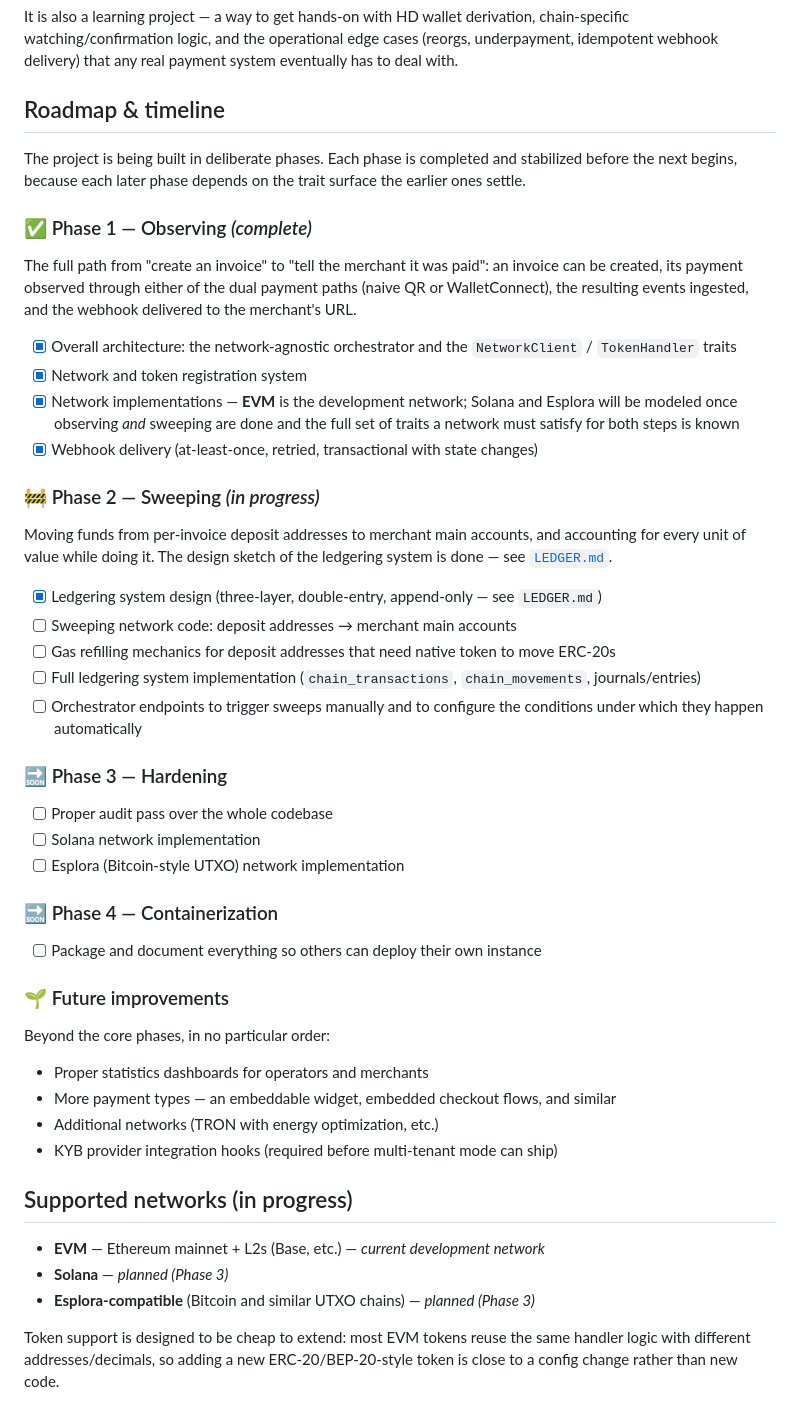
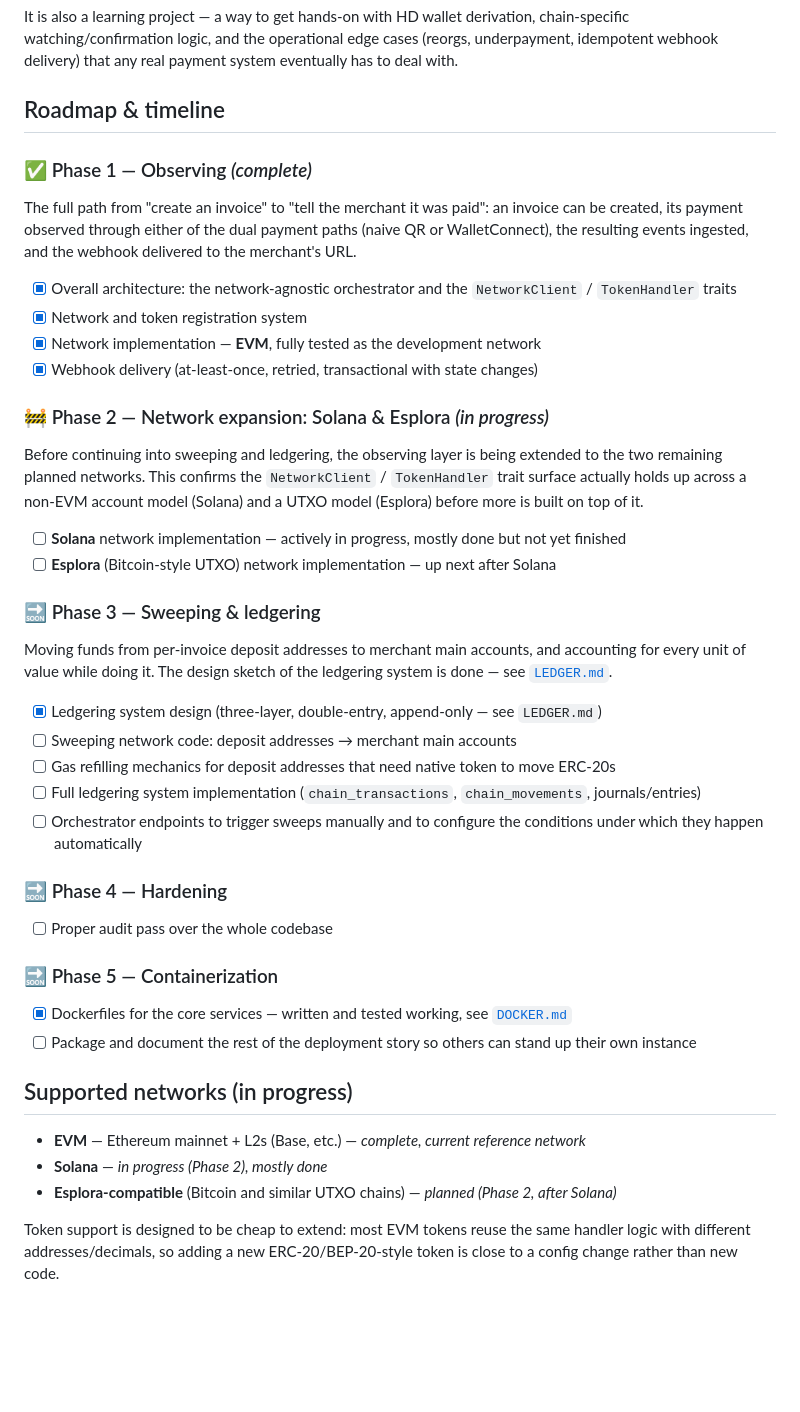
Before and after one commit to AntCDev/crypto-payments, a Markdown page: README.md, the part around the change. Drawn GitHub-style; blank space fills up the shorter version.

```diff
--- a/README.md
+++ b/README.md
@@ -43,18 +43,21 @@ It is also a learning project — a way to get hands-on with HD wallet derivatio
 
 ## Roadmap & timeline
 
-The project is being built in deliberate phases. Each phase is completed and stabilized before the next begins, because each later phase depends on the trait surface the earlier ones settle.
-
 ### ✅ Phase 1 — Observing *(complete)*
 
 The full path from "create an invoice" to "tell the merchant it was paid": an invoice can be created, its payment observed through either of the dual payment paths (naive QR or WalletConnect), the resulting events ingested, and the webhook delivered to the merchant's URL.
 
 - [x] Overall architecture: the network-agnostic orchestrator and the `NetworkClient` / `TokenHandler` traits
 - [x] Network and token registration system
-- [x] Network implementations — **EVM** is the development network; Solana and Esplora will be modeled once observing *and* sweeping are done and the full set of traits a network must satisfy for both steps is known
+- [x] Network implementation — **EVM**, fully tested as the development network
 - [x] Webhook delivery (at-least-once, retried, transactional with state changes)
+### 🚧 Phase 2 — Network expansion: Solana & Esplora *(in progress)*
 
-### 🚧 Phase 2 — Sweeping *(in progress)*
+Before continuing into sweeping and ledgering, the observing layer is being extended to the two remaining planned networks. This confirms the `NetworkClient` / `TokenHandler` trait surface actually holds up across a non-EVM account model (Solana) and a UTXO model (Esplora) before more is built on top of it.
+
+- [ ] **Solana** network implementation — actively in progress, mostly done but not yet finished
+- [ ] **Esplora** (Bitcoin-style UTXO) network implementation — up next after Solana
+### 🔜 Phase 3 — Sweeping & ledgering
 
 Moving funds from per-invoice deposit addresses to merchant main accounts, and accounting for every unit of value while doing it. The design sketch of the ledgering system is done — see [`LEDGER.md`](./LEDGER.md).
 
@@ -63,31 +66,18 @@ Moving funds from per-invoice deposit addresses to merchant main accounts, and a
 - [ ] Gas refilling mechanics for deposit addresses that need native token to move ERC-20s
 - [ ] Full ledgering system implementation (`chain_transactions`, `chain_movements`, journals/entries)
 - [ ] Orchestrator endpoints to trigger sweeps manually and to configure the conditions under which they happen automatically
-
-### 🔜 Phase 3 — Hardening
+### 🔜 Phase 4 — Hardening
 
 - [ ] Proper audit pass over the whole codebase
-- [ ] Solana network implementation
-- [ ] Esplora (Bitcoin-style UTXO) network implementation
+### 🔜 Phase 5 — Containerization
 
-### 🔜 Phase 4 — Containerization
-
-- [ ] Package and document everything so others can deploy their own instance
-
-### 🌱 Future improvements
-
-Beyond the core phases, in no particular order:
-
-- Proper statistics dashboards for operators and merchants
-- More payment types — an embeddable widget, embedded checkout flows, and similar
-- Additional networks (TRON with energy optimization, etc.)
-- KYB provider integration hooks (required before multi-tenant mode can ship)
-
+- [x] Dockerfiles for the core services — written and tested working, see [`DOCKER.md`](./DOCKER.md)
+- [ ] Package and document the rest of the deployment story so others can stand up their own instance
 ## Supported networks (in progress)
 
-- **EVM** — Ethereum mainnet + L2s (Base, etc.) — *current development network*
-- **Solana** — *planned (Phase 3)*
-- **Esplora-compatible** (Bitcoin and similar UTXO chains) — *planned (Phase 3)*
+- **EVM** — Ethereum mainnet + L2s (Base, etc.) — *complete, current reference network*
+- **Solana** — *in progress (Phase 2), mostly done*
+- **Esplora-compatible** (Bitcoin and similar UTXO chains) — *planned (Phase 2, after Solana)*
 
 Token support is designed to be cheap to extend: most EVM tokens reuse the same handler logic with different addresses/decimals, so adding a new ERC-20/BEP-20-style token is close to a config change rather than new code.
 
```
